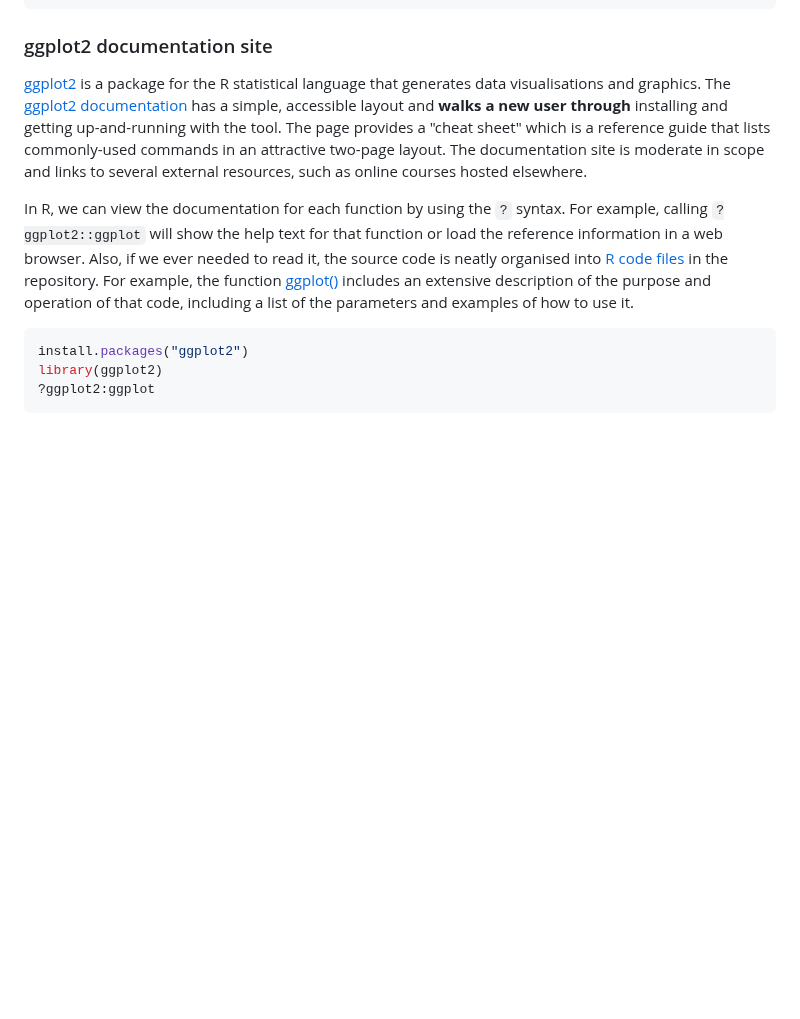
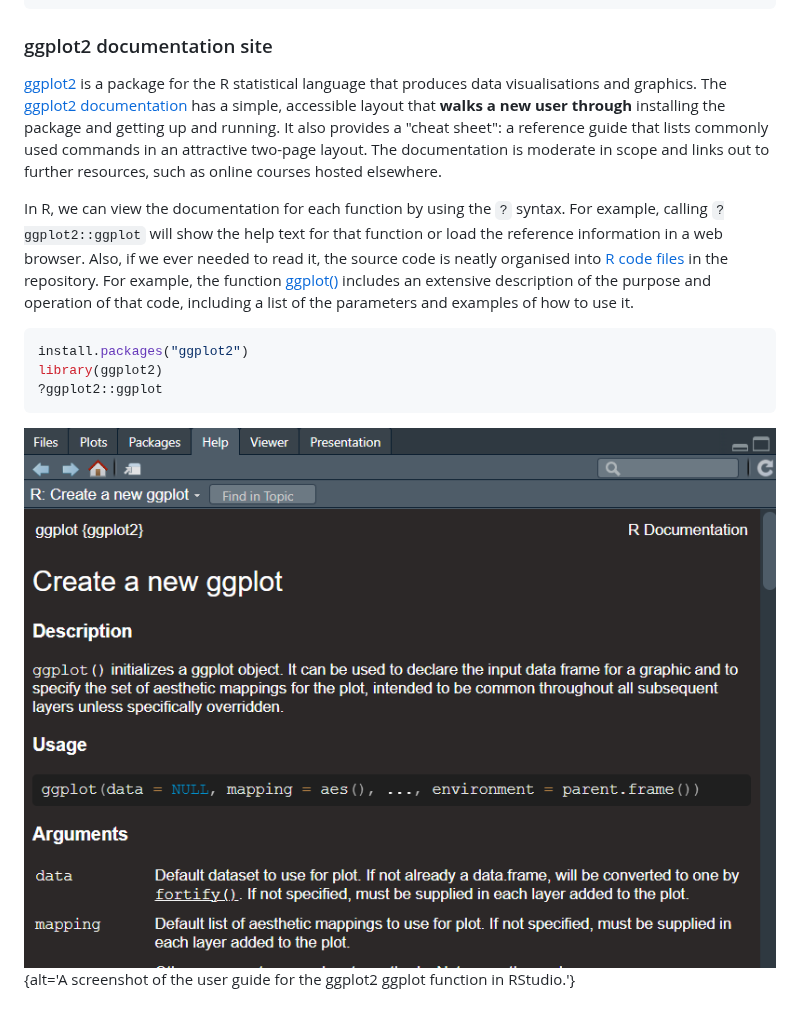
Before and after one commit to FAIR2-for-research-software/Documentation, a Markdown page: episodes/examples.md, the part around one of its changes. Drawn GitHub-style; pictures changed too: episodes/fig/r-ggplot-help.png (added); blank space fills up the shorter version.

````diff
--- a/episodes/examples.md
+++ b/episodes/examples.md
@@ -217,12 +214,11 @@ array(...)
 
 ### ggplot2 documentation site
 
-[ggplot2](https://cloud.r-project.org/web/packages/ggplot2/) is a package for the R statistical language that generates
-data visualisations and graphics.  The [ggplot2 documentation](https://ggplot2.tidyverse.org/index.html) has a simple,
-accessible layout and **walks a new user through** installing and getting up-and-running with the tool.  The page
-provides a "cheat sheet" which is a reference guide that lists commonly-used commands in an attractive two-page layout.
-The documentation site is moderate in scope and links to several external resources, such as online courses hosted
-elsewhere.
+[ggplot2](https://cloud.r-project.org/web/packages/ggplot2/) is a package for the R statistical language that produces
+data visualisations and graphics. The [ggplot2 documentation](https://ggplot2.tidyverse.org/index.html) has a simple,
+accessible layout that **walks a new user through** installing the package and getting up and running. It also
+provides a "cheat sheet": a reference guide that lists commonly used commands in an attractive two-page layout. The
+documentation is moderate in scope and links out to further resources, such as online courses hosted elsewhere.
 
 In R, we can view the documentation for each function by using the `?` syntax. For example, calling `?ggplot2::ggplot`
 will show the help text for that function or load the reference information in a web browser. Also, if we ever needed to
@@ -234,7 +230,10 @@ how to use it.
 ```R
 install.packages("ggplot2")
 library(ggplot2)
-?ggplot2:ggplot
+?ggplot2::ggplot
 ```
 
+![The RStudio Help panel for the ggplot function.](./fig/r-ggplot-help.png){alt='A screenshot of the user guide for the
+ggplot2 ggplot function in RStudio.'}
+
 [roxygen2]: https://roxygen2.r-lib.org/index.html
````
Also changed, not shown: other parts of episodes/examples.md (+78 -79 lines).
